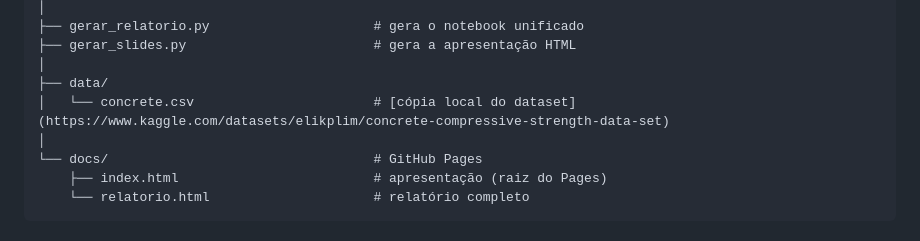
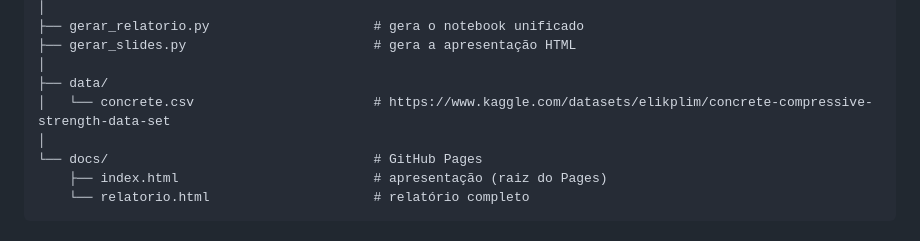
Before and after one commit to SilvanioSG/Previsao-da-Resistencia-Compressao-do-Concreto-com-Machine-Learning, a Markdown page: README.md, the part around the change. Rendered like a GitHub page.

```diff
--- a/README.md
+++ b/README.md
@@ -183,7 +183,7 @@ predicao-resistencia-concreto/
 ├── gerar_slides.py                        # gera a apresentação HTML
 │
 ├── data/
-│   └── concrete.csv                       # [cópia local do dataset](https://www.kaggle.com/datasets/elikplim/concrete-compressive-strength-data-set)
+│   └── concrete.csv                       # https://www.kaggle.com/datasets/elikplim/concrete-compressive-strength-data-set
 │
 └── docs/                                  # GitHub Pages
     ├── index.html                         # apresentação (raiz do Pages)
```
